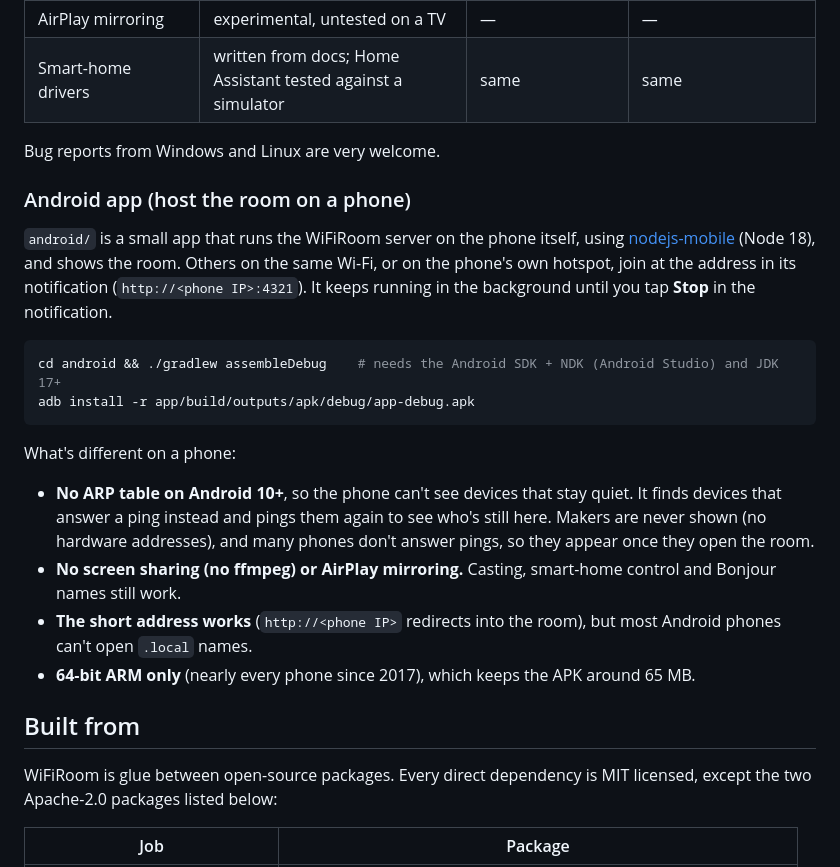
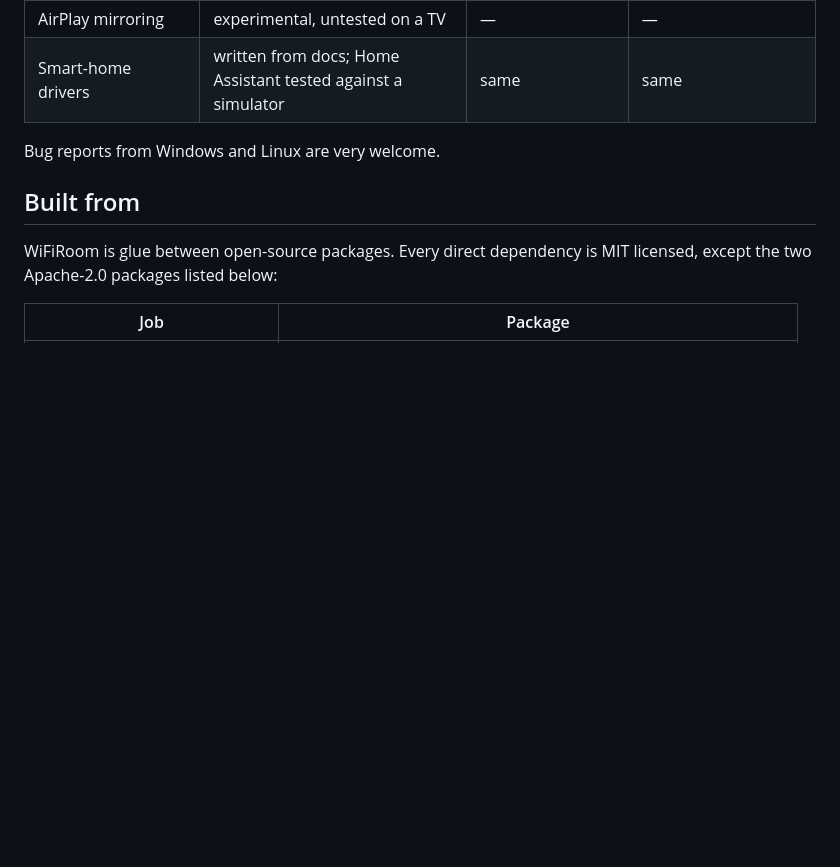
Before and after one commit to hariharapanigrahy/wifiroom, a Markdown page: README.md, the part around one of its changes. Drawn GitHub-style; blank space fills up the shorter version.

Commit message:
README: the five areas, channels, program and games; the phone app is its own repo now

````diff
--- a/README.md
+++ b/README.md
@@ -193,22 +202,6 @@ Tools: `list_devices`, `poke_device`, `play_on_device`, `control_media`, `wake_d
 
 Bug reports from Windows and Linux are very welcome.
 
-### Android app (host the room on a phone)
-
-`android/` is a small app that runs the WiFiRoom server on the phone itself, using [nodejs-mobile](https://github.com/nodejs-mobile/nodejs-mobile) (Node 18), and shows the room. Others on the same Wi-Fi, or on the phone's own hotspot, join at the address in its notification (`http://<phone IP>:4321`). It keeps running in the background until you tap **Stop** in the notification.
-
-```bash
-cd android && ./gradlew assembleDebug    # needs the Android SDK + NDK (Android Studio) and JDK 17+
-adb install -r app/build/outputs/apk/debug/app-debug.apk
-```
-
-What's different on a phone:
-
-- **No ARP table on Android 10+**, so the phone can't see devices that stay quiet. It finds devices that answer a ping instead and pings them again to see who's still here. Makers are never shown (no hardware addresses), and many phones don't answer pings, so they appear once they open the room.
-- **No screen sharing (no ffmpeg) or AirPlay mirroring.** Casting, smart-home control and Bonjour names still work.
-- **The short address works** (`http://<phone IP>` redirects into the room), but most Android phones can't open `.local` names.
-- **64-bit ARM only** (nearly every phone since 2017), which keeps the APK around 65 MB.
-
 ## Built from
 
 WiFiRoom is glue between open-source packages. Every direct dependency is MIT licensed, except the two Apache-2.0 packages listed below:
````
Also changed, not shown: other parts of README.md (+11 -2 lines).
